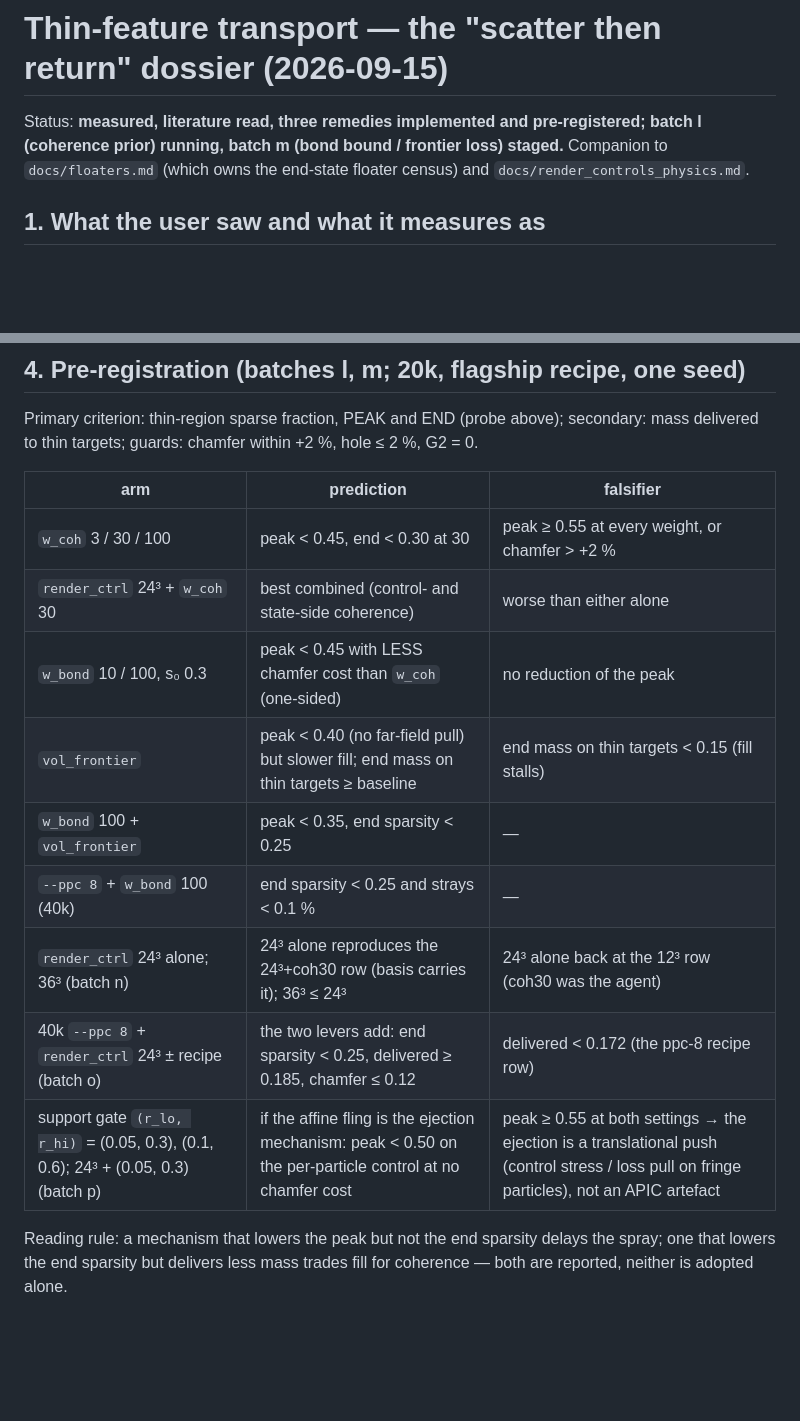
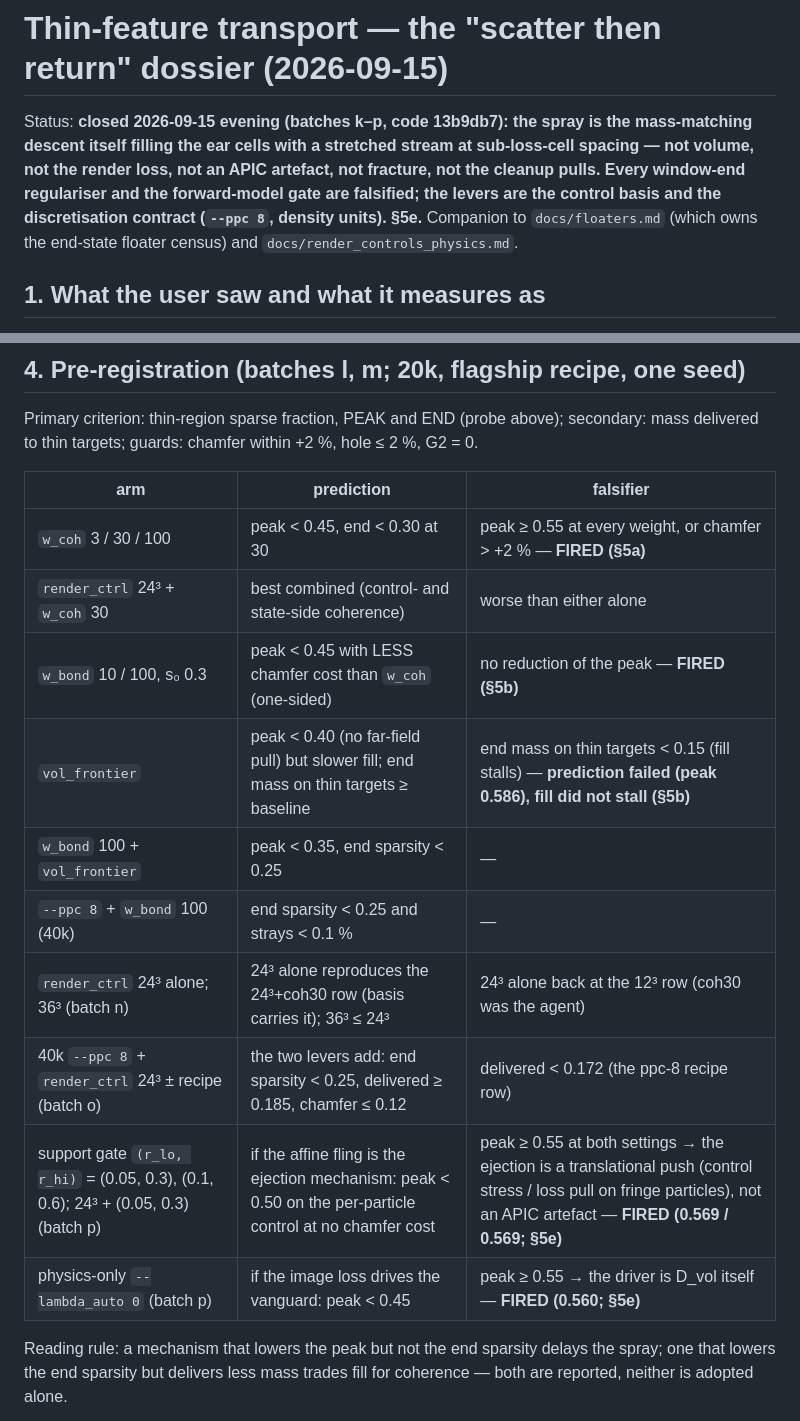
Before and after one commit to Chayoso/Shape-morphing-binder, a Markdown page: docs/thin_feature_transport.md, 2 parts joined by grey strips. GitHub-like rendering; blank space fills up the shorter version.

```diff
--- a/docs/thin_feature_transport.md
+++ b/docs/thin_feature_transport.md
@@ -1,7 +1,10 @@
 # Thin-feature transport — the "scatter then return" dossier (2026-09-15)
 
-Status: **measured, literature read, three remedies implemented and pre-registered; batch l
-(coherence prior) running, batch m (bond bound / frontier loss) staged.** Companion to
+Status: **closed 2026-09-15 evening (batches k–p, code 13b9db7): the spray is the
+mass-matching descent itself filling the ear cells with a stretched stream at sub-loss-cell
+spacing — not volume, not the render loss, not an APIC artefact, not fracture, not the cleanup
+pulls. Every window-end regulariser and the forward-model gate are falsified; the levers are
+the control basis and the discretisation contract (`--ppc 8`, density units). §5e.** Companion to
 `docs/floaters.md` (which owns the end-state floater census) and `docs/render_controls_physics.md`.
 
 ## 1. What the user saw and what it measures as
@@ -106,15 +109,16 @@ mass delivered to thin targets; guards: chamfer within +2 %, hole ≤ 2 %, G2 =
 
 | arm | prediction | falsifier |
 |---|---|---|
-| `w_coh` 3 / 30 / 100 | peak < 0.45, end < 0.30 at 30 | peak ≥ 0.55 at every weight, or chamfer > +2 % |
+| `w_coh` 3 / 30 / 100 | peak < 0.45, end < 0.30 at 30 | peak ≥ 0.55 at every weight, or chamfer > +2 % — **FIRED (§5a)** |
 | `render_ctrl` 24³ + `w_coh` 30 | best combined (control- and state-side coherence) | worse than either alone |
-| `w_bond` 10 / 100, s₀ 0.3 | peak < 0.45 with LESS chamfer cost than `w_coh` (one-sided) | no reduction of the peak |
-| `vol_frontier` | peak < 0.40 (no far-field pull) but slower fill; end mass on thin targets ≥ baseline | end mass on thin targets < 0.15 (fill stalls) |
+| `w_bond` 10 / 100, s₀ 0.3 | peak < 0.45 with LESS chamfer cost than `w_coh` (one-sided) | no reduction of the peak — **FIRED (§5b)** |
+| `vol_frontier` | peak < 0.40 (no far-field pull) but slower fill; end mass on thin targets ≥ baseline | end mass on thin targets < 0.15 (fill stalls) — **prediction failed (peak 0.586), fill did not stall (§5b)** |
 | `w_bond` 100 + `vol_frontier` | peak < 0.35, end sparsity < 0.25 | — |
 | `--ppc 8` + `w_bond` 100 (40k) | end sparsity < 0.25 and strays < 0.1 % | — |
 | `render_ctrl` 24³ alone; 36³ (batch n) | 24³ alone reproduces the 24³+coh30 row (basis carries it); 36³ ≤ 24³ | 24³ alone back at the 12³ row (coh30 was the agent) |
 | 40k `--ppc 8` + `render_ctrl` 24³ ± recipe (batch o) | the two levers add: end sparsity < 0.25, delivered ≥ 0.185, chamfer ≤ 0.12 | delivered < 0.172 (the ppc-8 recipe row) |
-| support gate `(r_lo, r_hi)` = (0.05, 0.3), (0.1, 0.6); 24³ + (0.05, 0.3) (batch p) | if the affine fling is the ejection mechanism: peak < 0.50 on the per-particle control at no chamfer cost | peak ≥ 0.55 at both settings → the ejection is a translational push (control stress / loss pull on fringe particles), not an APIC artefact |
+| support gate `(r_lo, r_hi)` = (0.05, 0.3), (0.1, 0.6); 24³ + (0.05, 0.3) (batch p) | if the affine fling is the ejection mechanism: peak < 0.50 on the per-particle control at no chamfer cost | peak ≥ 0.55 at both settings → the ejection is a translational push (control stress / loss pull on fringe particles), not an APIC artefact — **FIRED (0.569 / 0.569; §5e)** |
+| physics-only `--lambda_auto 0` (batch p) | if the image loss drives the vanguard: peak < 0.45 | peak ≥ 0.55 → the driver is D_vol itself — **FIRED (0.560; §5e)** |
 
 Reading rule: a mechanism that lowers the peak but not the end sparsity delays the spray;
 one that lowers the end sparsity but delivers less mass trades fill for coherence — both
```
Also changed, not shown: other parts of docs/thin_feature_transport.md (+46 -0 lines), docs/experiments.md (+18 -2 lines).
